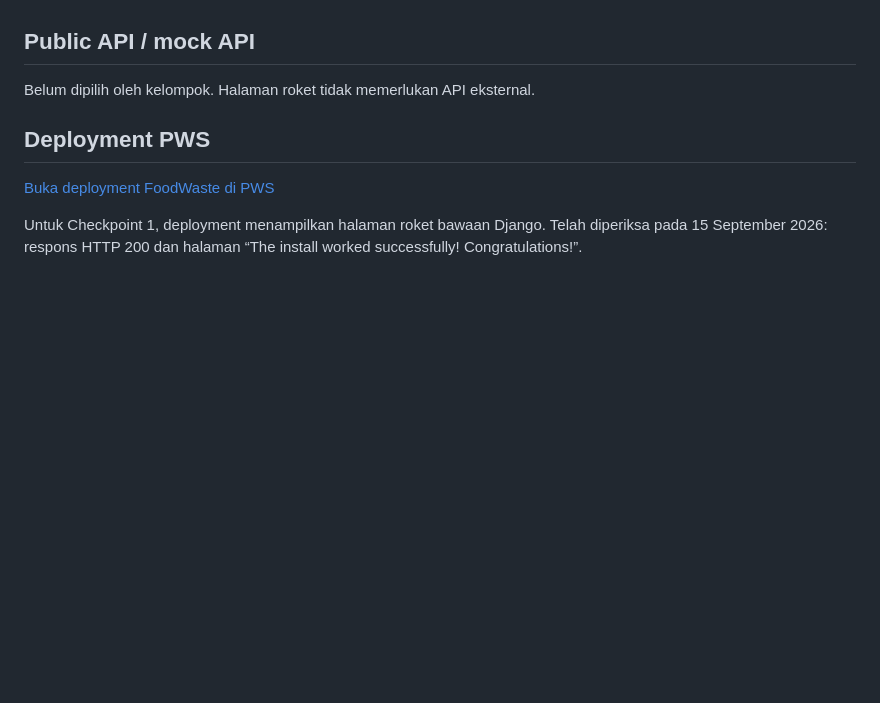
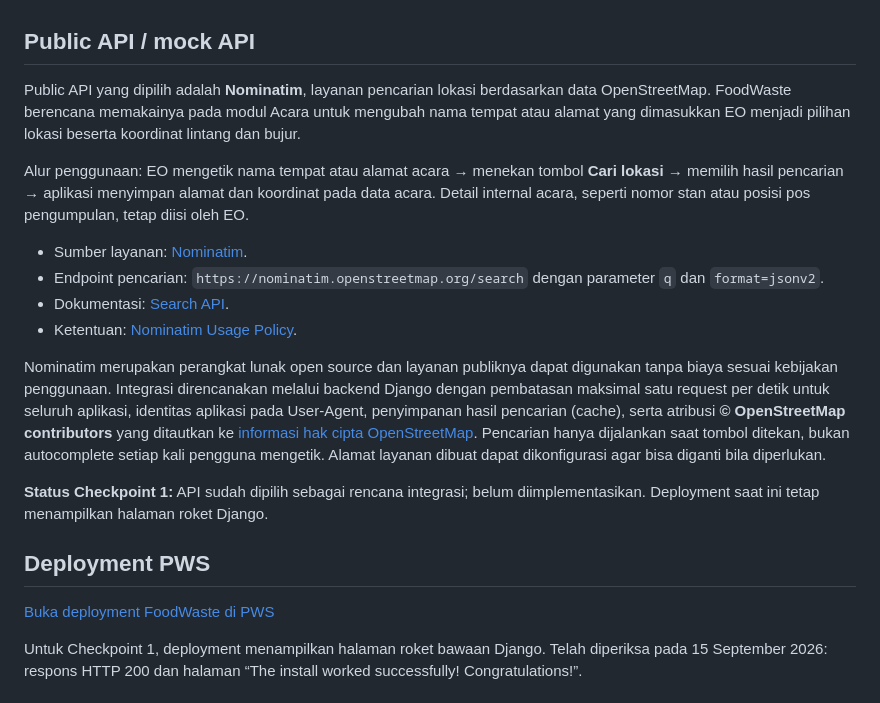
Before and after one commit to pbp-kelompok-c9/foodwaste, a Markdown page: README.md, the part around the change. Rendered like a GitHub page; blank space fills up the shorter version.

Commit message:
Document Nominatim API selection and planned usage

```diff
--- a/README.md
+++ b/README.md
@@ -59,7 +59,18 @@ Pembeda yang diusulkan adalah alur **peserta melapor → EO memoderasi → EO me
 
 ## Public API / mock API
 
-Belum dipilih oleh kelompok. Halaman roket tidak memerlukan API eksternal.
+Public API yang dipilih adalah **Nominatim**, layanan pencarian lokasi berdasarkan data OpenStreetMap. FoodWaste berencana memakainya pada modul Acara untuk mengubah nama tempat atau alamat yang dimasukkan EO menjadi pilihan lokasi beserta koordinat lintang dan bujur.
+
+Alur penggunaan: EO mengetik nama tempat atau alamat acara → menekan tombol **Cari lokasi** → memilih hasil pencarian → aplikasi menyimpan alamat dan koordinat pada data acara. Detail internal acara, seperti nomor stan atau posisi pos pengumpulan, tetap diisi oleh EO.
+
+- Sumber layanan: [Nominatim](https://nominatim.org/).
+- Endpoint pencarian: `https://nominatim.openstreetmap.org/search` dengan parameter `q` dan `format=jsonv2`.
+- Dokumentasi: [Search API](https://nominatim.org/release-docs/latest/api/Search/).
+- Ketentuan: [Nominatim Usage Policy](https://operations.osmfoundation.org/policies/nominatim/).
+
+Nominatim merupakan perangkat lunak open source dan layanan publiknya dapat digunakan tanpa biaya sesuai kebijakan penggunaan. Integrasi direncanakan melalui backend Django dengan pembatasan maksimal satu request per detik untuk seluruh aplikasi, identitas aplikasi pada User-Agent, penyimpanan hasil pencarian (cache), serta atribusi **© OpenStreetMap contributors** yang ditautkan ke [informasi hak cipta OpenStreetMap](https://www.openstreetmap.org/copyright). Pencarian hanya dijalankan saat tombol ditekan, bukan autocomplete setiap kali pengguna mengetik. Alamat layanan dibuat dapat dikonfigurasi agar bisa diganti bila diperlukan.
+
+**Status Checkpoint 1:** API sudah dipilih sebagai rencana integrasi; belum diimplementasikan. Deployment saat ini tetap menampilkan halaman roket Django.
 
 ## Deployment PWS
 
```
